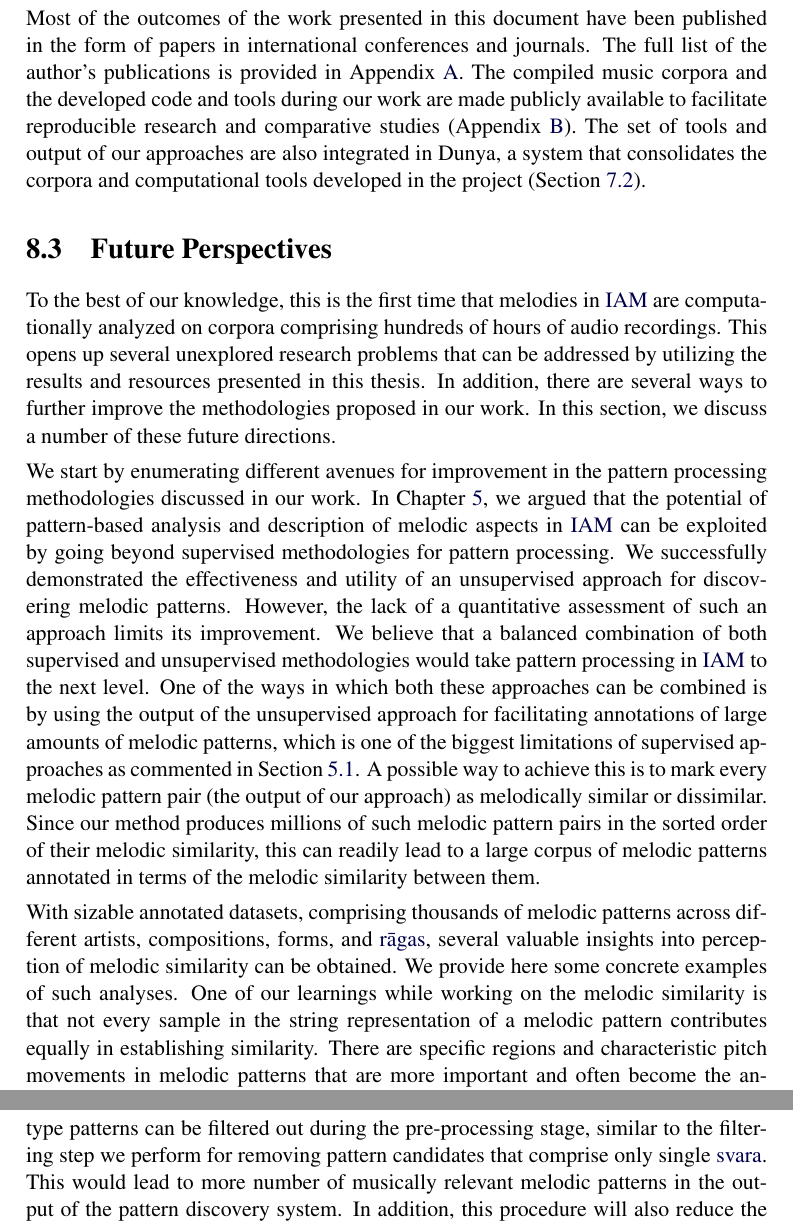
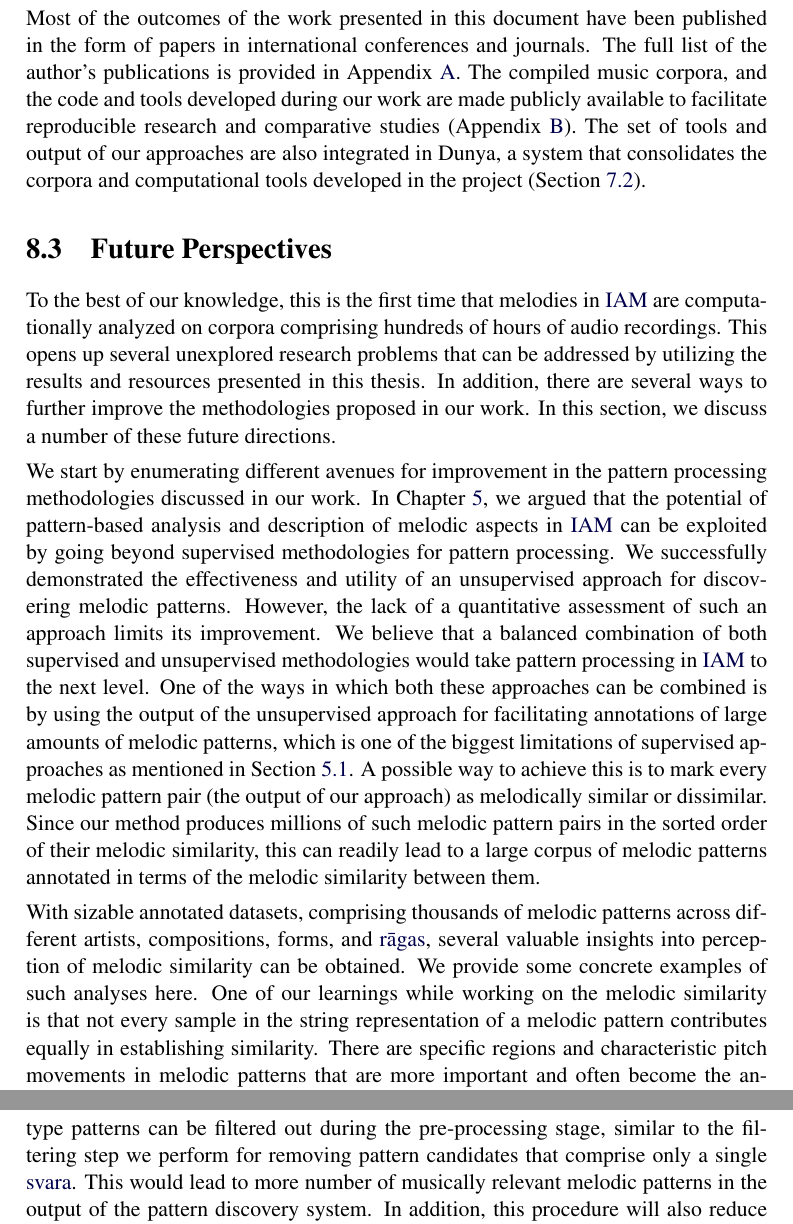
Before and after one commit to sankalpg/PhDThesis, a LaTeX thesis (SankalpGulati_PhDThesis.tex, which reads ch09_conclusions/conclusions.tex): two parts of pages 257 and 259 of 309, joined at a grey line, cut so that both start at the same text. Compiled offline with pdfLaTeX.

Commit message:
ch8 by shefali done

```diff
--- a/ch09_conclusions/conclusions.tex
+++ b/ch09_conclusions/conclusions.tex
@@ -83,7 +83,7 @@ One of the objectives of the CompMusic project was to build a high quality resea
 
 The links to access the demos and the applications mentioned above are provided in~\appref{app:resources}.
 
-Most of the outcomes of the work presented in this document have been published in the form of papers in international conferences and journals. The full list of the author’s publications is provided in~\appref{app:mypapers}. The compiled music corpora and the developed code and tools during our work are made publicly available to facilitate reproducible research and comparative studies (\appref{app:resources}). The set of tools and output of our approaches are also integrated in Dunya, a system that consolidates the corpora and computational tools developed in the project (\secref{sec:applications_dunya}).
+Most of the outcomes of the work presented in this document have been published in the form of papers in international conferences and journals. The full list of the author’s publications is provided in~\appref{app:mypapers}. The compiled music corpora, and the code and tools developed during our work are made publicly available to facilitate reproducible research and comparative studies (\appref{app:resources}). The set of tools and output of our approaches are also integrated in Dunya, a system that consolidates the corpora and computational tools developed in the project (\secref{sec:applications_dunya}).
 
 
 \section{Future Perspectives}
@@ -91,7 +91,7 @@ Most of the outcomes of the work presented in this document have been published
 
 To the best of our knowledge, this is the first time that melodies in \gls{iam} are computationally analyzed on corpora comprising hundreds of hours of audio recordings. This opens up several unexplored research problems that can be addressed by utilizing the results and resources presented in this thesis. In addition, there are several ways to further improve the methodologies proposed in our work. In this section, we discuss a number of these future directions.
 
-We start by enumerating different avenues for improvement in the pattern processing methodologies discussed in our work. In~\chapref{chap:melodic_pattern_processing}, we argued that the potential of pattern-based analysis and description of melodic aspects in \gls{iam} can be exploited by going beyond supervised methodologies for pattern processing. We successfully demonstrated the effectiveness and utility of an unsupervised approach for discovering melodic patterns. However, the lack of a quantitative assessment of such an approach limits its improvement. We believe that a balanced combination of both supervised and unsupervised methodologies would take pattern processing in \gls{iam} to the next level. One of the ways in which both these approaches can be combined is by using the output of the unsupervised approach for facilitating annotations of large amounts of melodic patterns, which is one of the biggest limitations of supervised approaches as commented in~\secref{sec:patterns_introduction}. A possible way to achieve this is to mark every melodic pattern pair (the output of our approach) as melodically similar or dissimilar. Since our method produces millions of such melodic pattern pairs in the sorted order of their melodic similarity, this can readily lead to a large corpus of melodic patterns annotated in terms of the melodic similarity between them.
+We start by enumerating different avenues for improvement in the pattern processing methodologies discussed in our work. In~\chapref{chap:melodic_pattern_processing}, we argued that the potential of pattern-based analysis and description of melodic aspects in \gls{iam} can be exploited by going beyond supervised methodologies for pattern processing. We successfully demonstrated the effectiveness and utility of an unsupervised approach for discovering melodic patterns. However, the lack of a quantitative assessment of such an approach limits its improvement. We believe that a balanced combination of both supervised and unsupervised methodologies would take pattern processing in \gls{iam} to the next level. One of the ways in which both these approaches can be combined is by using the output of the unsupervised approach for facilitating annotations of large amounts of melodic patterns, which is one of the biggest limitations of supervised approaches as mentioned in~\secref{sec:patterns_introduction}. A possible way to achieve this is to mark every melodic pattern pair (the output of our approach) as melodically similar or dissimilar. Since our method produces millions of such melodic pattern pairs in the sorted order of their melodic similarity, this can readily lead to a large corpus of melodic patterns annotated in terms of the melodic similarity between them.
 
-With sizable annotated datasets, comprising thousands of melodic patterns across different artists, compositions, forms, and \glspl{raga}, several valuable insights into perception of melodic similarity can be obtained. We provide here some concrete examples of such analyses. One of our learnings while working on the melodic similarity is that not every sample in the string representation of a melodic pattern contributes equally in establishing similarity. There are specific regions and characteristic pitch movements in melodic patterns that are more important and often become the anchor points in determining similarity. A sizable annotated dataset of melodic patterns can facilitate such investigations, which in turn would improve models for computing melodic similarity. Another interesting and important aspect to explore in pattern discovery is to take into account the local melodic context of a pattern. Since melodies in \gls{iam} are constructed in accordance with the \gls{raga} grammar, \gls{raga} motifs might bear a strong correlation with their melodic context, which can be exploited to improve pattern discovery and also reduce its computational complexity. In addition, determining possible relations between the \gls{sama} locations (downbeat in rhythm cycle) and the locations of \gls{raga} motif is also an interesting subject of future investigations. All these analyses can benefit immensely from a well annotated sizable dataset of melodic patterns.
+With sizable annotated datasets, comprising thousands of melodic patterns across different artists, compositions, forms, and \glspl{raga}, several valuable insights into perception of melodic similarity can be obtained. We provide some concrete examples of such analyses here. One of our learnings while working on the melodic similarity is that not every sample in the string representation of a melodic pattern contributes equally in establishing similarity. There are specific regions and characteristic pitch movements in melodic patterns that are more important and often become the anchor points in determining similarity. A sizable annotated dataset of melodic patterns can facilitate such investigations, which in turn would improve models for computing melodic similarity. Another interesting and important aspect to explore in pattern discovery is to take into account the local melodic context of a pattern. Since melodies in \gls{iam} are constructed in accordance with the \gls{raga} grammar, \gls{raga} motifs might bear a strong correlation with their melodic context, which can be exploited to improve pattern discovery and also reduce its computational complexity. In addition, determining possible relations between the \gls{sama} locations (downbeat in rhythm cycle) and the locations of \gls{raga} motif is also an interesting subject of future investigations. All these analyses can benefit immensely from a well annotated sizable dataset of melodic patterns.
 
@@ -103,5 +103,5 @@ A processing step that is crucial in melodic analysis and is unexplored from a c
 
 One main limitation of our proposed approach for pattern discovery is that it works with fixed duration patterns. This is mainly due to the constraints imposed by the \gls{dtw} lower-bounding techniques, and also due to the unavailability of reliable melody segmentation approaches. However, once the patterns are discovered, their boundaries can be refined. This can be done by collectively analyzing closely related melodic patterns by extending their boundaries in both directions using a dynamic programming approach similar to~\cite{muscariello2009variability}.
 
-We commented in~\secref{sec:patterns_characterization_of_melodic_patterns} that several communities in melodic pattern network that comprise a large number of nodes often correspond to the \glspl{gamaka} type patterns. In several melodic analyses such patterns might not be useful. In such cases, \gls{gamaka} type patterns can be filtered out during the pre-processing stage, similar to the filtering step we perform for removing pattern candidates that comprise only single \gls{svara}. This would lead to more number of musically relevant melodic patterns in the output of the pattern discovery system. In addition, this procedure will also reduce the computational complexity of the system.
+We commented in~\secref{sec:patterns_characterization_of_melodic_patterns} that several communities in melodic pattern network that comprise a large number of nodes often correspond to the \gls{gamaka} type patterns. In several melodic analyses such patterns might not be useful. In such cases, \gls{gamaka} type patterns can be filtered out during the pre-processing stage, similar to the filtering step we perform for removing pattern candidates that comprise only a single \gls{svara}. This would lead to more number of musically relevant melodic patterns in the output of the pattern discovery system. In addition, this procedure will also reduce the computational complexity of the system.
 
```
Also changed, not shown: ch09_conclusions/conclusions.tex (8 more changed lines).
